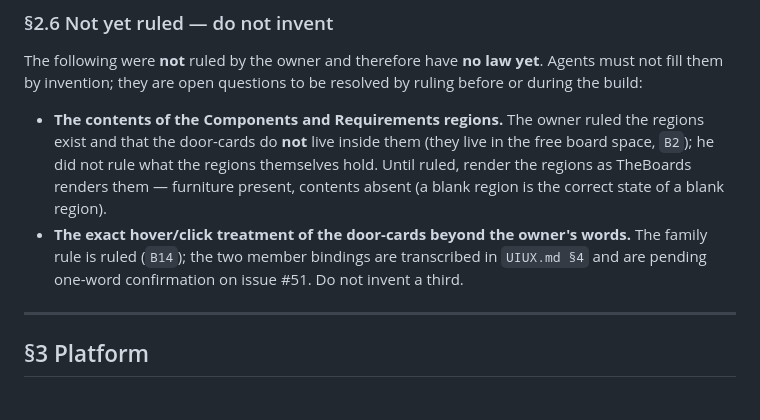
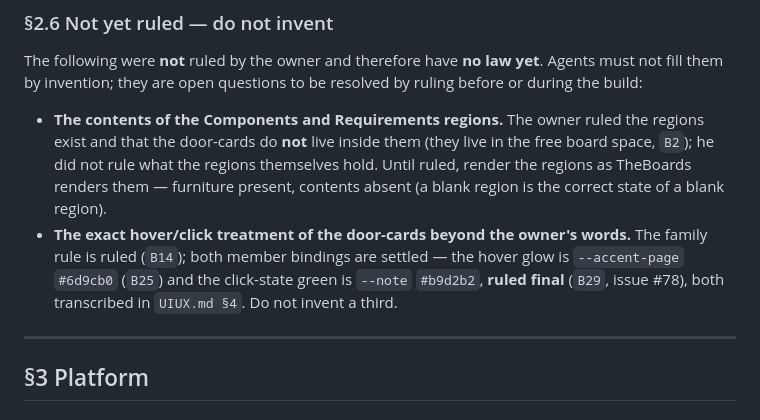
Before and after one commit to AlastairZeved/The-Portfolio, a Markdown page: docs/PRD.md, the part around the change. Rendered like a GitHub page.

```diff
--- a/docs/PRD.md
+++ b/docs/PRD.md
@@ -190,9 +190,10 @@ resolved by ruling before or during the build:
   them — furniture present, contents absent (a blank region is the correct
   state of a blank region).
 - **The exact hover/click treatment of the door-cards beyond the owner's
-  words.** The family rule is ruled (`B14`); the two member bindings are
-  transcribed in `UIUX.md §4` and are pending one-word confirmation on issue
-  #51. Do not invent a third.
+  words.** The family rule is ruled (`B14`); both member bindings are settled
+  — the hover glow is `--accent-page` `#6d9cb0` (`B25`) and the click-state
+  green is `--note` `#b9d2b2`, **ruled final** (`B29`, issue #78), both
+  transcribed in `UIUX.md §4`. Do not invent a third.
 
 ---
 
```
Also changed, not shown: docs/DECISIONS.md (+40 -13 lines), docs/UIUX.md (+5 -3 lines).
